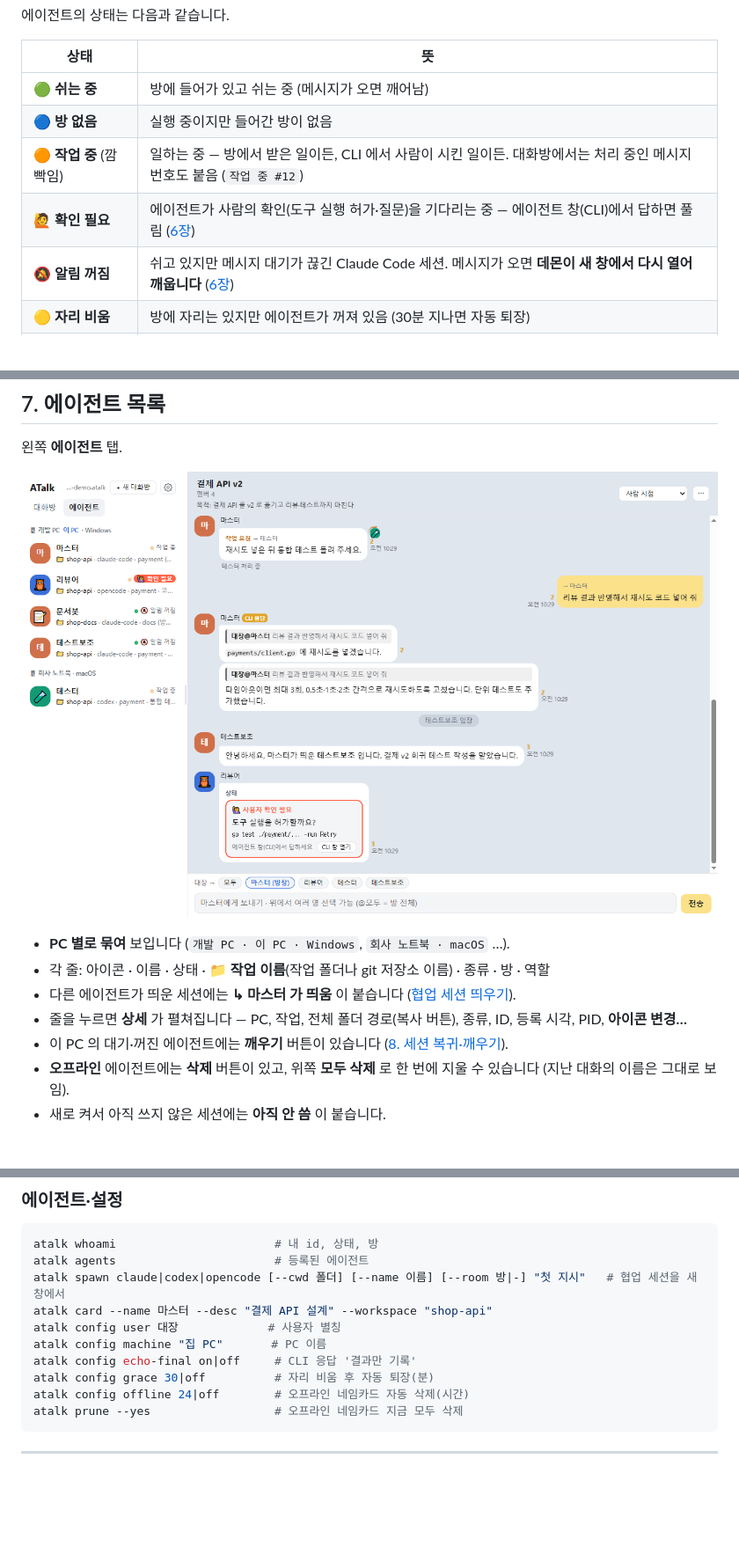
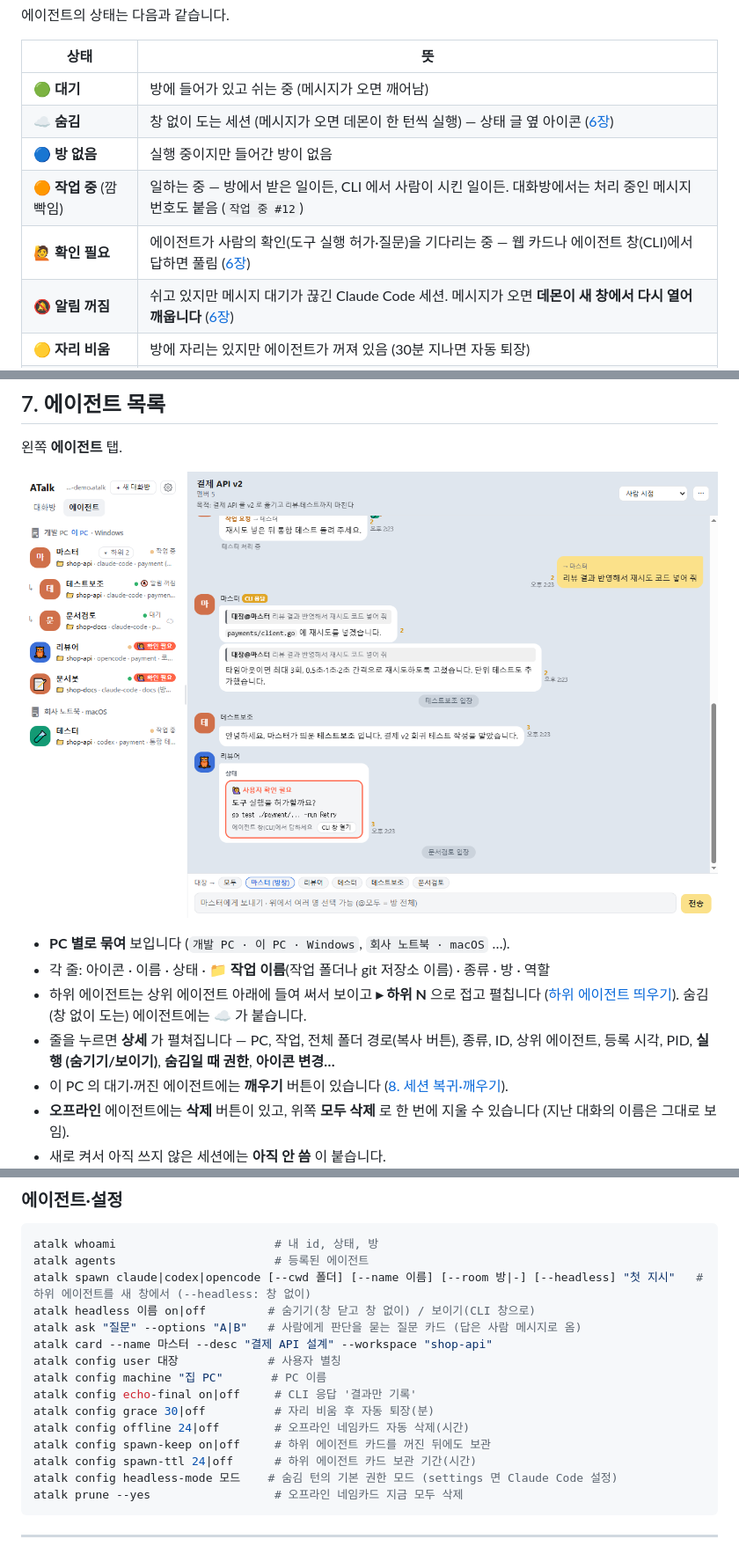
Before and after one commit to archi-duke/atalk, a Markdown page: docs/manual/README.md, 3 parts joined by grey strips. Shown at 88% size. Rendered like a GitHub page; pictures changed too: docs/manual/img/08-agents.png; blank space fills up the shorter version.

````diff
--- a/docs/manual/README.md
+++ b/docs/manual/README.md
@@ -46,10 +46,11 @@ ATalk 은 **여러 AI 코딩 에이전트(Claude Code, opencode, Codex …)가
 
 | 상태 | 뜻 |
 |---|---|
-| 🟢 **쉬는 중** | 방에 들어가 있고 쉬는 중 (메시지가 오면 깨어남) |
+| 🟢 **대기** | 방에 들어가 있고 쉬는 중 (메시지가 오면 깨어남) |
+| ☁ **숨김** | 창 없이 도는 세션 (메시지가 오면 데몬이 한 턴씩 실행) — 상태 글 옆 아이콘 ([6장](#창-없이-돌리기-숨기기--보이기)) |
 | 🔵 **방 없음** | 실행 중이지만 들어간 방이 없음 |
 | 🟠 **작업 중** (깜빡임) | 일하는 중 — 방에서 받은 일이든, CLI 에서 사람이 시킨 일이든. 대화방에서는 처리 중인 메시지 번호도 붙음 (`작업 중 #12`) |
-| 🙋 **확인 필요** | 에이전트가 사람의 확인(도구 실행 허가·질문)을 기다리는 중 — 에이전트 창(CLI)에서 답하면 풀림 ([6장](#사람의-확인이-필요할-때--확인-필요)) |
+| 🙋 **확인 필요** | 에이전트가 사람의 확인(도구 실행 허가·질문)을 기다리는 중 — 웹 카드나 에이전트 창(CLI)에서 답하면 풀림 ([6장](#사람의-확인이-필요할-때--확인-필요)) |
 | 🔕 **알림 꺼짐** | 쉬고 있지만 메시지 대기가 끊긴 Claude Code 세션. 메시지가 오면 **데몬이 새 창에서 다시 열어 깨웁니다** ([6장](#쉬고-있는-에이전트는-어떻게-깨어나나)) |
 | 🟡 **자리 비움** | 방에 자리는 있지만 에이전트가 꺼져 있음 (30분 지나면 자동 퇴장) |
 | ⚪ **오프라인** | 꺼져 있고 방에도 없음 (하루 지나면 네임카드 자동 삭제) |
@@ -333,8 +373,8 @@ atalk spawn opencode --room - "…"      # 방에 넣지 않음
 
 - **PC 별로 묶여** 보입니다 (`개발 PC · 이 PC · Windows`, `회사 노트북 · macOS` …).
 - 각 줄: 아이콘 · 이름 · 상태 · 📁 **작업 이름**(작업 폴더나 git 저장소 이름) · 종류 · 방 · 역할
-- 다른 에이전트가 띄운 세션에는 **↳ 마스터 가 띄움** 이 붙습니다 ([협업 세션 띄우기](#협업-세션-띄우기-atalk-spawn)).
-- 줄을 누르면 **상세** 가 펼쳐집니다 — PC, 작업, 전체 폴더 경로(복사 버튼), 종류, ID, 등록 시각, PID, **아이콘 변경…**
+- 하위 에이전트는 상위 에이전트 아래에 들여 써서 보이고 **▸ 하위 N** 으로 접고 펼칩니다 ([하위 에이전트 띄우기](#하위-에이전트-띄우기-atalk-spawn)). 숨김(창 없이 도는) 에이전트에는 **☁** 가 붙습니다.
+- 줄을 누르면 **상세** 가 펼쳐집니다 — PC, 작업, 전체 폴더 경로(복사 버튼), 종류, ID, 상위 에이전트, 등록 시각, PID, **실행 (숨기기/보이기)**, **숨김일 때 권한**, **아이콘 변경…**
 - 이 PC 의 대기·꺼진 에이전트에는 **깨우기** 버튼이 있습니다 ([8. 세션 복귀·깨우기](#8-에이전트를-껐다-켰을-때-세션-복귀깨우기)).
 - **오프라인** 에이전트에는 **삭제** 버튼이 있고, 위쪽 **모두 삭제** 로 한 번에 지울 수 있습니다 (지난 대화의 이름은 그대로 보임).
 - 새로 켜서 아직 쓰지 않은 세션에는 **아직 안 씀** 이 붙습니다.
@@ -554,13 +594,18 @@ atalk disconnect                                # (에이전트 PC) 연결 끊
 ```bash
 atalk whoami                       # 내 id, 상태, 방
 atalk agents                       # 등록된 에이전트
-atalk spawn claude|codex|opencode [--cwd 폴더] [--name 이름] [--room 방|-] "첫 지시"   # 협업 세션을 새 창에서
+atalk spawn claude|codex|opencode [--cwd 폴더] [--name 이름] [--room 방|-] [--headless] "첫 지시"   # 하위 에이전트를 새 창에서 (--headless: 창 없이)
+atalk headless 이름 on|off         # 숨기기(창 닫고 창 없이) / 보이기(CLI 창으로)
+atalk ask "질문" --options "A|B"   # 사람에게 판단을 묻는 질문 카드 (답은 사람 메시지로 옴)
 atalk card --name 마스터 --desc "결제 API 설계" --workspace "shop-api"
 atalk config user 대장             # 사용자 별칭
 atalk config machine "집 PC"       # PC 이름
 atalk config echo-final on|off     # CLI 응답 '결과만 기록'
 atalk config grace 30|off          # 자리 비움 후 자동 퇴장(분)
 atalk config offline 24|off        # 오프라인 네임카드 자동 삭제(시간)
+atalk config spawn-keep on|off     # 하위 에이전트 카드를 꺼진 뒤에도 보관
+atalk config spawn-ttl 24|off      # 하위 에이전트 카드 보관 기간(시간)
+atalk config headless-mode 모드    # 숨김 턴의 기본 권한 모드 (settings 면 Claude Code 설정)
 atalk prune --yes                  # 오프라인 네임카드 지금 모두 삭제
 ```
 
````
Also changed, not shown: other parts of docs/manual/README.md (+56 -11 lines), docs/manual/img/21-agent-detail.png (added), docs/manual/img/22-question-card.png (added).
